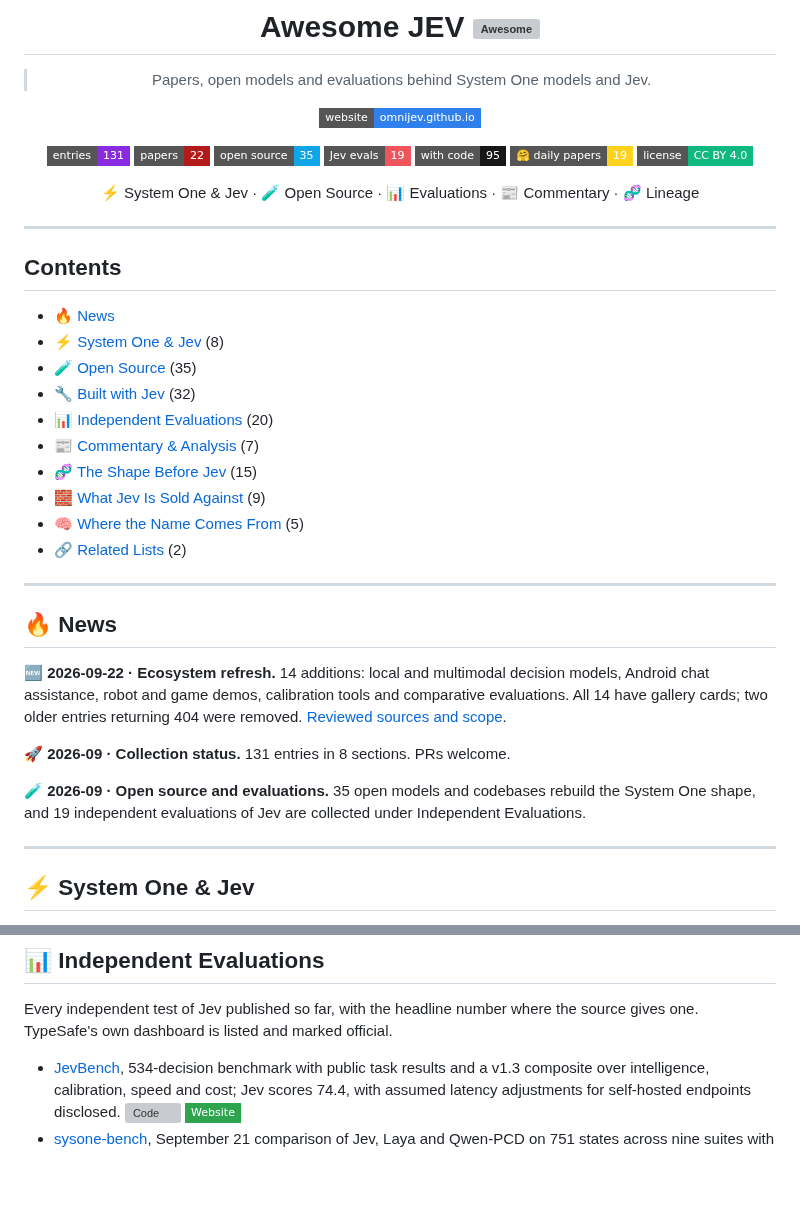
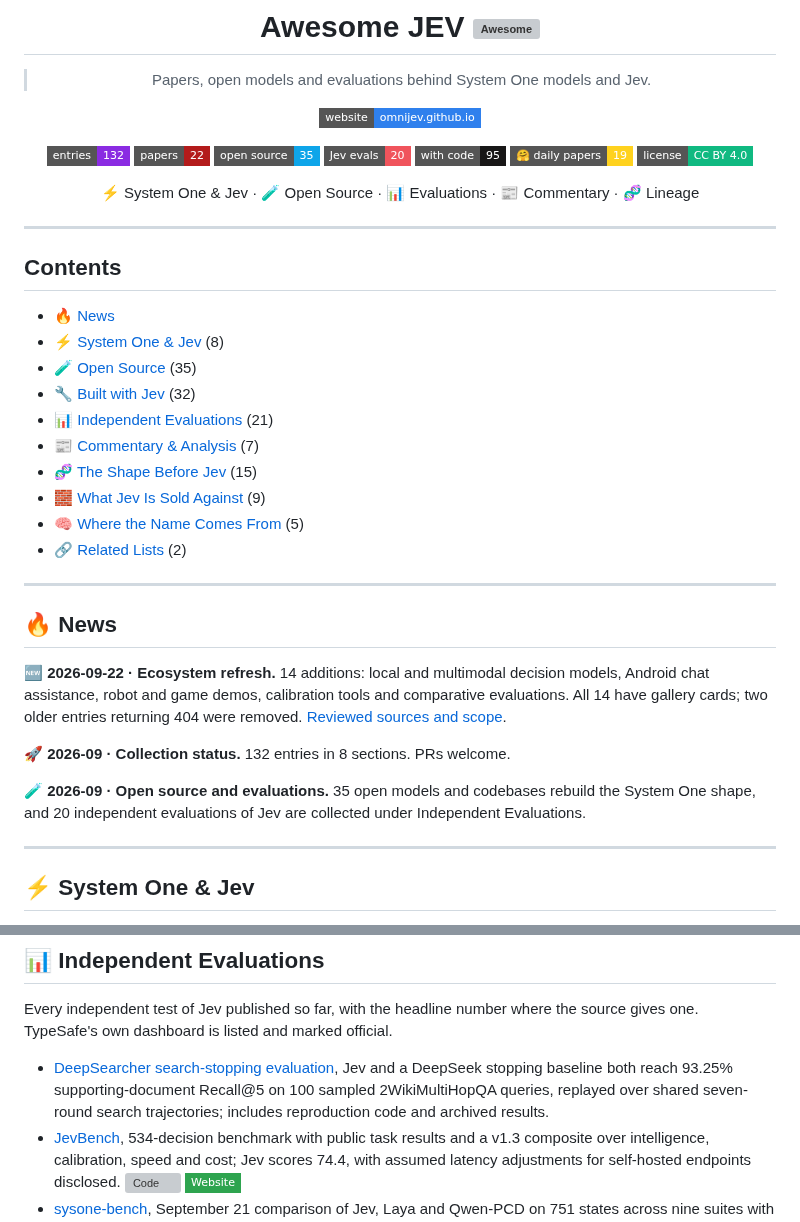
Before and after one commit to OmniJev/awesome-jev, a Markdown page: README.md, 2 parts joined by grey strips. Drawn GitHub-style; badges without logos; blank space fills up the shorter version; grey boxes are pictures that could not be loaded.

Commit message:
Add DeepSearcher search-stopping evaluation (#7)
Signed-off-by: Cheney Zhang <chen.zhang@zilliz.com>

```diff
--- a/README.md
+++ b/README.md
@@ -8,10 +8,10 @@
 
 [![Website](https://img.shields.io/badge/website-omnijev.github.io-2F80ED?style=flat-square&logo=githubpages&logoColor=white)](https://omnijev.github.io/awesome-jev-gallery/)
 
-![Entries](https://img.shields.io/badge/entries-131-8A2BE2?style=flat-square&logo=bookstack&logoColor=white)
+![Entries](https://img.shields.io/badge/entries-132-8A2BE2?style=flat-square&logo=bookstack&logoColor=white)
 ![Papers](https://img.shields.io/badge/papers-22-B31B1B?style=flat-square&logo=arxiv&logoColor=white)
 ![Open source](https://img.shields.io/badge/open%20source-35-0EA5E9?style=flat-square&logo=huggingface&logoColor=white)
-![Jev evals](https://img.shields.io/badge/Jev%20evals-19-F0545C?style=flat-square&logo=speedtest&logoColor=white)
+![Jev evals](https://img.shields.io/badge/Jev%20evals-20-F0545C?style=flat-square&logo=speedtest&logoColor=white)
 ![With code](https://img.shields.io/badge/with%20code-95-181717?style=flat-square&logo=github&logoColor=white)
 ![Daily Papers](https://img.shields.io/badge/%F0%9F%A4%97%20daily%20papers-19-FFD21E?style=flat-square)
 [![License](https://img.shields.io/badge/license-CC%20BY%204.0-10B981?style=flat-square&logo=creativecommons&logoColor=white)](LICENSE)
@@ -28,7 +28,7 @@
 - [⚡ System One & Jev](#-system-one--jev) (8)
 - [🧪 Open Source](#-open-source) (35)
 - [🔧 Built with Jev](#-built-with-jev) (32)
-- [📊 Independent Evaluations](#-independent-evaluations) (20)
+- [📊 Independent Evaluations](#-independent-evaluations) (21)
 - [📰 Commentary & Analysis](#-commentary--analysis) (7)
 - [🧬 The Shape Before Jev](#-the-shape-before-jev) (15)
 - [🧱 What Jev Is Sold Against](#-what-jev-is-sold-against) (9)
@@ -41,9 +41,9 @@
 
 🆕 **2026-09-22 · Ecosystem refresh.** 14 additions: local and multimodal decision models, Android chat assistance, robot and game demos, calibration tools and comparative evaluations. All 14 have gallery cards; two older entries returning 404 were removed. [Reviewed sources and scope](updates/2026-09-22.md).
 
-🚀 **2026-09 · Collection status.** 131 entries in 8 sections. PRs welcome.
+🚀 **2026-09 · Collection status.** 132 entries in 8 sections. PRs welcome.
 
-🧪 **2026-09 · Open source and evaluations.** 35 open models and codebases rebuild the System One shape, and 19 independent evaluations of Jev are collected under Independent Evaluations.
+🧪 **2026-09 · Open source and evaluations.** 35 open models and codebases rebuild the System One shape, and 20 independent evaluations of Jev are collected under Independent Evaluations.
 
 ---
 
@@ -147,6 +147,7 @@ Open, licensed software that puts Jev inside something that runs: routers, agent
 
 Every independent test of Jev published so far, with the headline number where the source gives one. TypeSafe's own dashboard is listed and marked official.
 
+- [DeepSearcher search-stopping evaluation](https://github.com/zilliztech/deep-searcher/blob/master/evaluation/jev_stopping/README.md), Jev and a DeepSeek stopping baseline both reach 93.25% supporting-document Recall@5 on 100 sampled 2WikiMultiHopQA queries, replayed over shared seven-round search trajectories; includes reproduction code and archived results.
 - [JevBench](https://github.com/fstandhartinger/jevbench), 534-decision benchmark with public task results and a v1.3 composite over intelligence, calibration, speed and cost; Jev scores 74.4, with assumed latency adjustments for self-hosted endpoints disclosed. [![Code](https://img.shields.io/github/stars/fstandhartinger/jevbench?style=flat-square&logo=github&label=Code&color=181717)](https://github.com/fstandhartinger/jevbench) [![Website](https://img.shields.io/badge/Website-2EA44F?style=flat-square&logo=googlechrome&logoColor=white)](https://benchmarkheaven.com/jev-models)
 - [sysone-bench](https://github.com/instax-dutta/sysone-bench), September 21 comparison of Jev, Laya and Qwen-PCD on 751 states across nine suites with identical questions; Jev leads moderation 98.9% to Laya's 83.3%, while Laya leads AG News 94% to 91%. [![Code](https://img.shields.io/github/stars/instax-dutta/sysone-bench?style=flat-square&logo=github&label=Code&color=181717)](https://github.com/instax-dutta/sysone-bench)
 - [jev-benchmarks (probability-aware)](https://github.com/AbdelStark/jev-benchmarks), Jev versus GLiNER2.5 on 300 BTZSC examples with calibration and selective risk: 0.910 AG News, 0.870 Banking77, worse on emotion. [![Code](https://img.shields.io/github/stars/AbdelStark/jev-benchmarks?style=flat-square&logo=github&label=Code&color=181717)](https://github.com/AbdelStark/jev-benchmarks)
```
